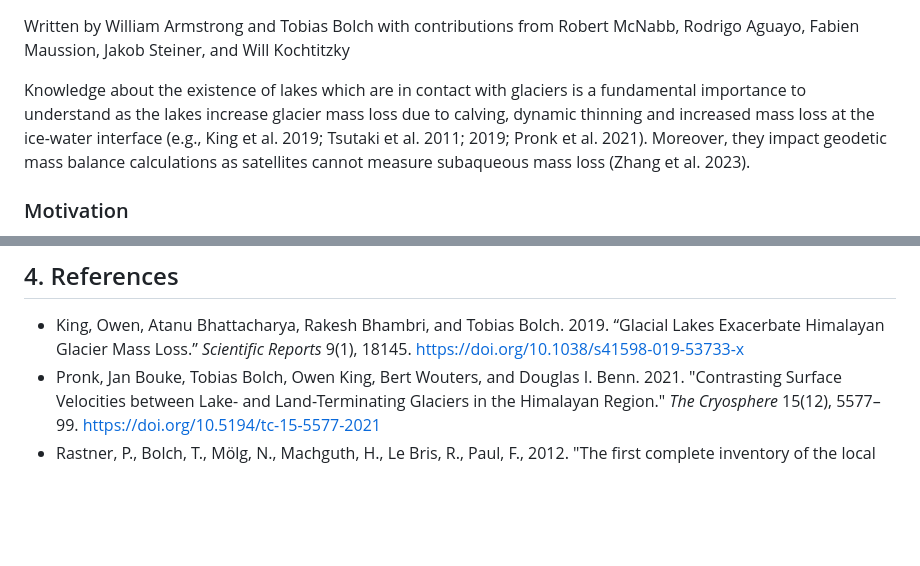
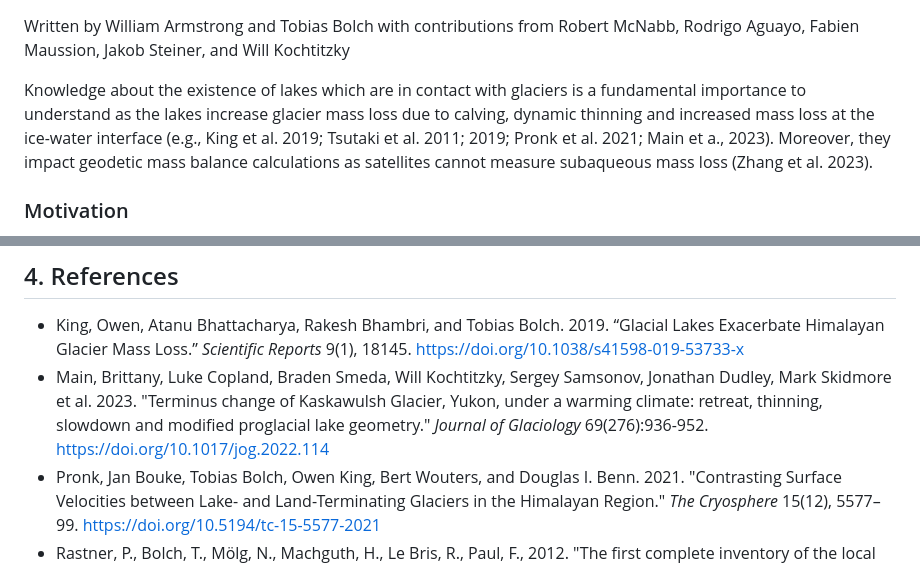
Before and after one commit to GLIMS-RGI/lake_terminating, a Markdown page: README.md, 2 parts joined by grey strips. Rendered like a GitHub page; blank space fills up the shorter version.

Commit message:
Update README.md
Added Main et al. (2023) ref

```diff
--- a/README.md
+++ b/README.md
@@ -5,7 +5,7 @@ Jakob Steiner, and Will Kochtitzky
 
 Knowledge about the existence of lakes which are in contact with glaciers is a fundamental importance to understand as
 the lakes increase glacier mass loss due to calving, dynamic thinning and increased mass loss at the ice-water interface
-(e.g., King et al. 2019; Tsutaki et al. 2011; 2019; Pronk et al. 2021). Moreover, they impact geodetic mass balance
+(e.g., King et al. 2019; Tsutaki et al. 2011; 2019; Pronk et al. 2021; Main et a., 2023). Moreover, they impact geodetic mass balance
 calculations as satellites cannot measure subaqueous mass loss (Zhang et al. 2023).
 
 ### Motivation
@@ -236,6 +236,7 @@ and/or Tobias Bolch ([tobias.bolch@tugraz.at](mailto:tobias.bolch@tugraz.at)) wi
 
 - King, Owen, Atanu Bhattacharya, Rakesh Bhambri, and Tobias Bolch. 2019. “Glacial Lakes Exacerbate Himalayan Glacier Mass Loss.”
   *Scientific Reports* 9(1), 18145. https://doi.org/10.1038/s41598-019-53733-x
+- Main, Brittany, Luke Copland, Braden Smeda, Will Kochtitzky, Sergey Samsonov, Jonathan Dudley, Mark Skidmore et al. 2023. "Terminus change of Kaskawulsh Glacier, Yukon, under a warming climate: retreat, thinning, slowdown and modified proglacial lake geometry." *Journal of Glaciology* 69(276):936-952. https://doi.org/10.1017/jog.2022.114
 - Pronk, Jan Bouke, Tobias Bolch, Owen King, Bert Wouters, and Douglas I. Benn. 2021. "Contrasting Surface Velocities between Lake- and Land-Terminating Glaciers in the Himalayan Region."
   *The Cryosphere* 15(12), 5577–99. https://doi.org/10.5194/tc-15-5577-2021
 - Rastner, P., Bolch, T., Mölg, N., Machguth, H., Le Bris, R., Paul, F., 2012. "The first complete inventory of the local glaciers and ice caps on Greenland".
```
